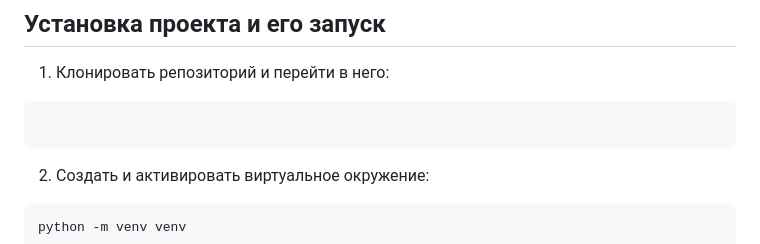
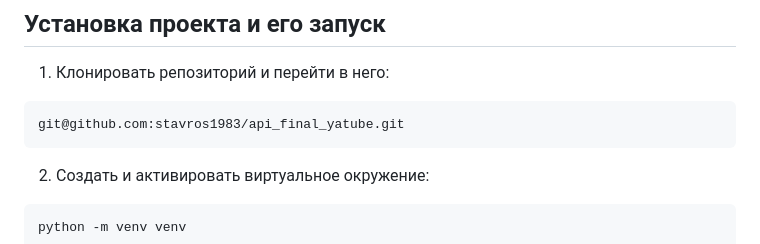
Before and after one commit to stavros1983/api_final_yatube, a Markdown page: README.md, the part around the change printed below. GitHub-like rendering.

````diff
--- a/README.md
+++ b/README.md
@@ -27,7 +27,7 @@ API для [проекта социальной сети Yatube].
 
 1. Клонировать репозиторий и перейти в него:
 ```
-
+git@github.com:stavros1983/api_final_yatube.git
 ```
 
 2. Создать и активировать виртуальное окружение:
````
Also changed, not shown: other parts of README.md (+1 -1 lines).
